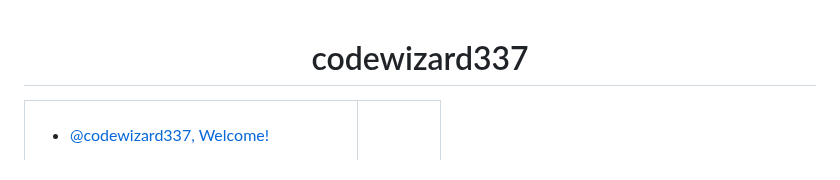
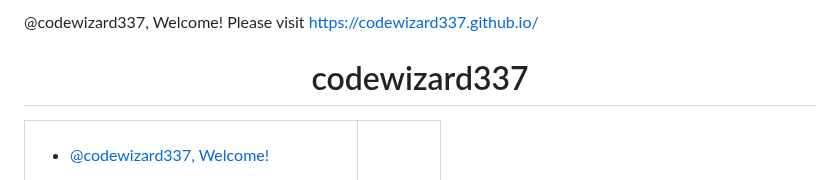
Before and after one commit to unitop010/unitop010, a Markdown page: README.md, the part around the change. GitHub-like rendering.

```diff
--- a/README.md
+++ b/README.md
@@ -1,3 +1,4 @@
+@codewizard337, Welcome! Please visit [https://codewizard337.github.io/](https://codewizard337.github.io/)
 <h1 align="center" title="...and I'm happy to see you here :)">codewizard337</a></h1>
 
 <table>
```
